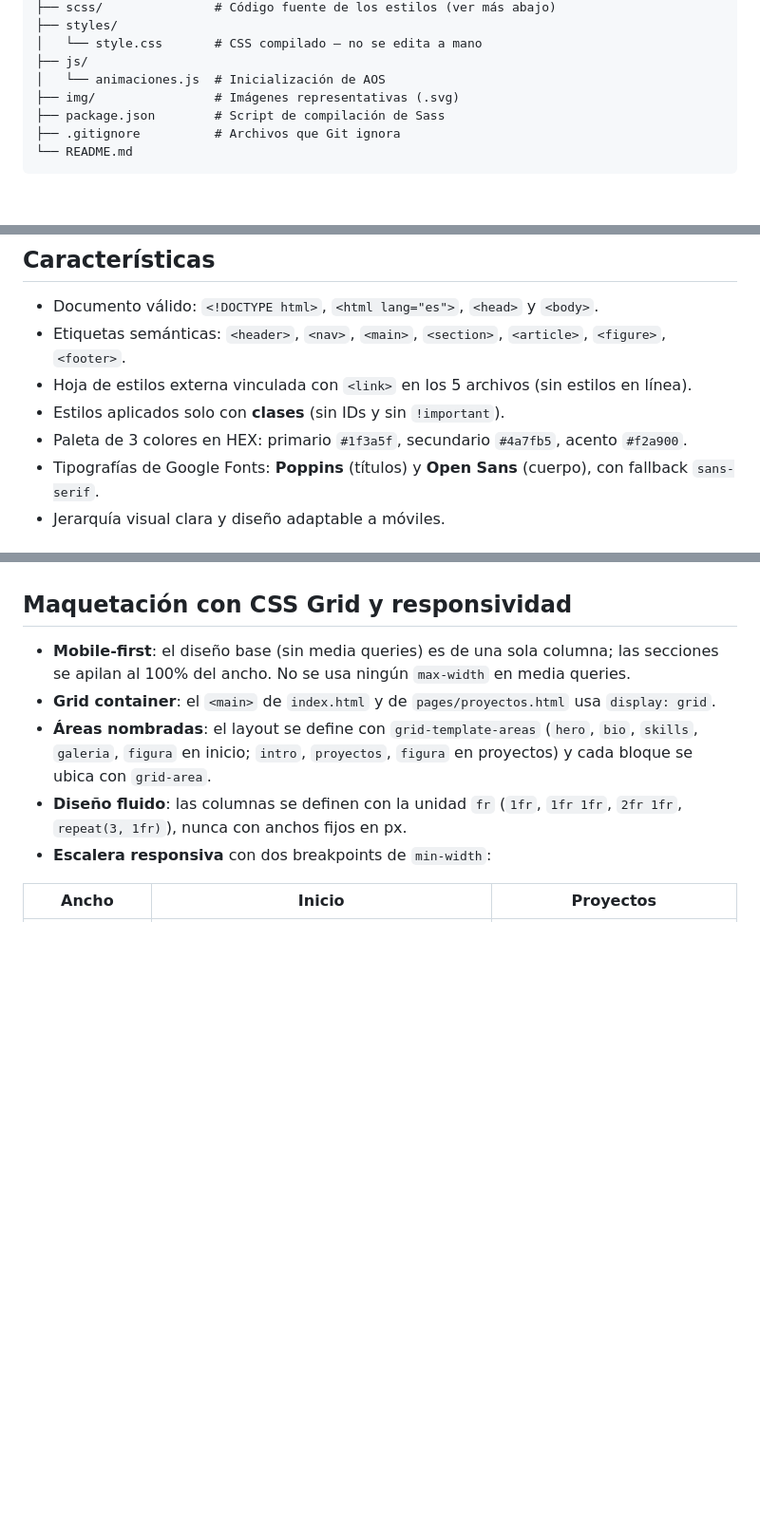
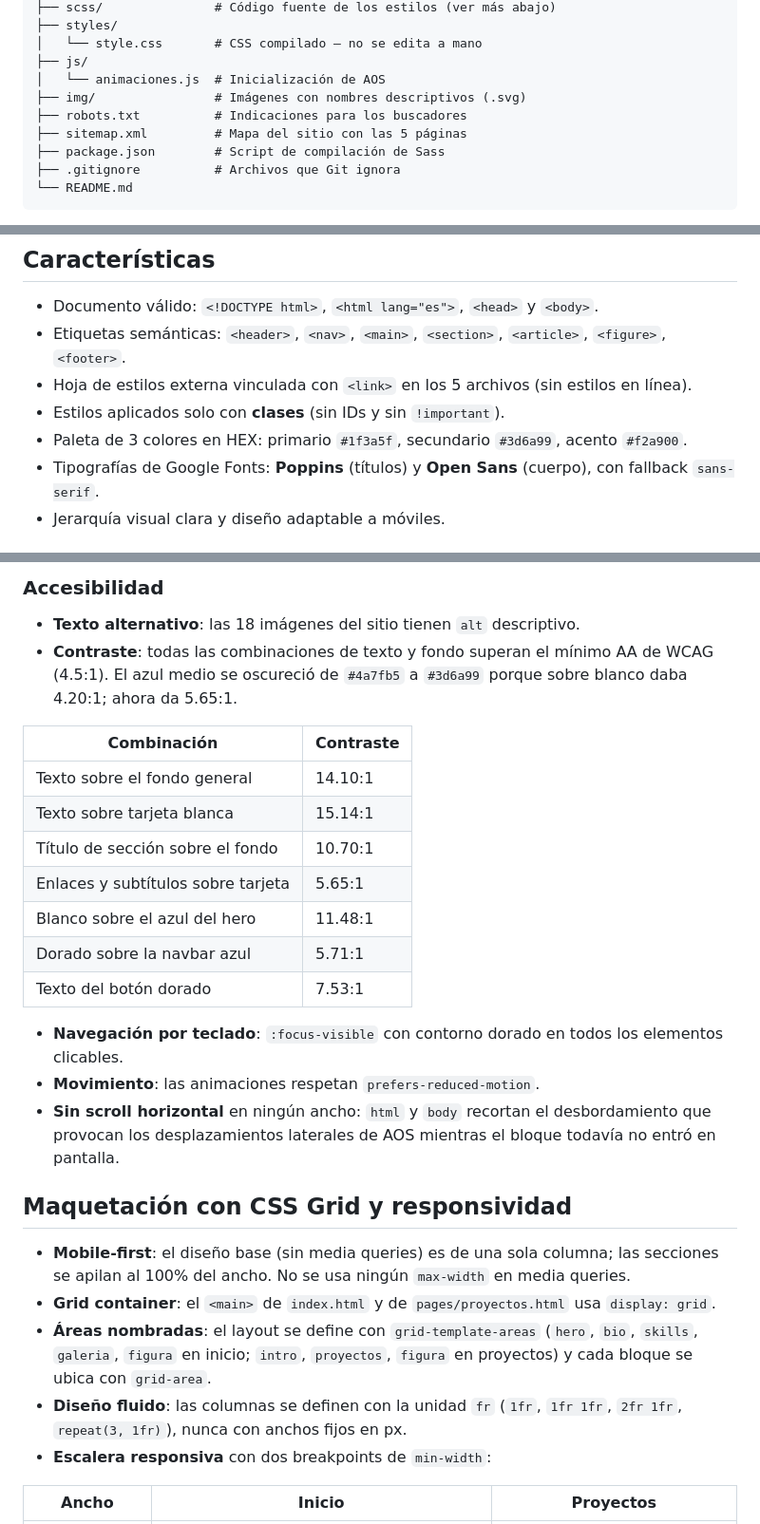
Before and after one commit to isarmando82/mi-sitio-web, a Markdown page: README.md, 3 parts joined by grey strips. Shown at 95% size. GitHub-like rendering; blank space fills up the shorter version.

```diff
--- a/README.md
+++ b/README.md
@@ -26,7 +26,9 @@ mi-sitio-web/
 │   └── style.css       # CSS compilado — no se edita a mano
 ├── js/
 │   └── animaciones.js  # Inicialización de AOS
-├── img/                # Imágenes representativas (.svg)
+├── img/                # Imágenes con nombres descriptivos (.svg)
+├── robots.txt          # Indicaciones para los buscadores
+├── sitemap.xml         # Mapa del sitio con las 5 páginas
 ├── package.json        # Script de compilación de Sass
 ├── .gitignore          # Archivos que Git ignora
 └── README.md
@@ -45,7 +47,7 @@ igual clonado en cualquier máquina que servido desde GitHub Pages.
 - Etiquetas semánticas: `<header>`, `<nav>`, `<main>`, `<section>`, `<article>`, `<figure>`, `<footer>`.
 - Hoja de estilos externa vinculada con `<link>` en los 5 archivos (sin estilos en línea).
 - Estilos aplicados solo con **clases** (sin IDs y sin `!important`).
-- Paleta de 3 colores en HEX: primario `#1f3a5f`, secundario `#4a7fb5`, acento `#f2a900`.
+- Paleta de 3 colores en HEX: primario `#1f3a5f`, secundario `#3d6a99`, acento `#f2a900`.
 - Tipografías de Google Fonts: **Poppins** (títulos) y **Open Sans** (cuerpo), con fallback `sans-serif`.
 - Jerarquía visual clara y diseño adaptable a móviles.
 
@@ -245,3 +301,27 @@ que las dos no se pisen.
+### Accesibilidad
+
+- **Texto alternativo**: las 18 imágenes del sitio tienen `alt` descriptivo.
+- **Contraste**: todas las combinaciones de texto y fondo superan el mínimo
+  AA de WCAG (4.5:1). El azul medio se oscureció de `#4a7fb5` a `#3d6a99`
+  porque sobre blanco daba 4.20:1; ahora da 5.65:1.
+
+| Combinación | Contraste |
+|---|---|
+| Texto sobre el fondo general | 14.10:1 |
+| Texto sobre tarjeta blanca | 15.14:1 |
+| Título de sección sobre el fondo | 10.70:1 |
+| Enlaces y subtítulos sobre tarjeta | 5.65:1 |
+| Blanco sobre el azul del hero | 11.48:1 |
+| Dorado sobre la navbar azul | 5.71:1 |
+| Texto del botón dorado | 7.53:1 |
+
+- **Navegación por teclado**: `:focus-visible` con contorno dorado en todos los
+  elementos clicables.
+- **Movimiento**: las animaciones respetan `prefers-reduced-motion`.
+- **Sin scroll horizontal** en ningún ancho: `html` y `body` recortan el
+  desbordamiento que provocan los desplazamientos laterales de AOS mientras el
+  bloque todavía no entró en pantalla.
+
 ## Maquetación con CSS Grid y responsividad
 
 - **Mobile-first**: el diseño base (sin media queries) es de una sola columna;
```
Also changed, not shown: other parts of README.md (+55 -0 lines).
